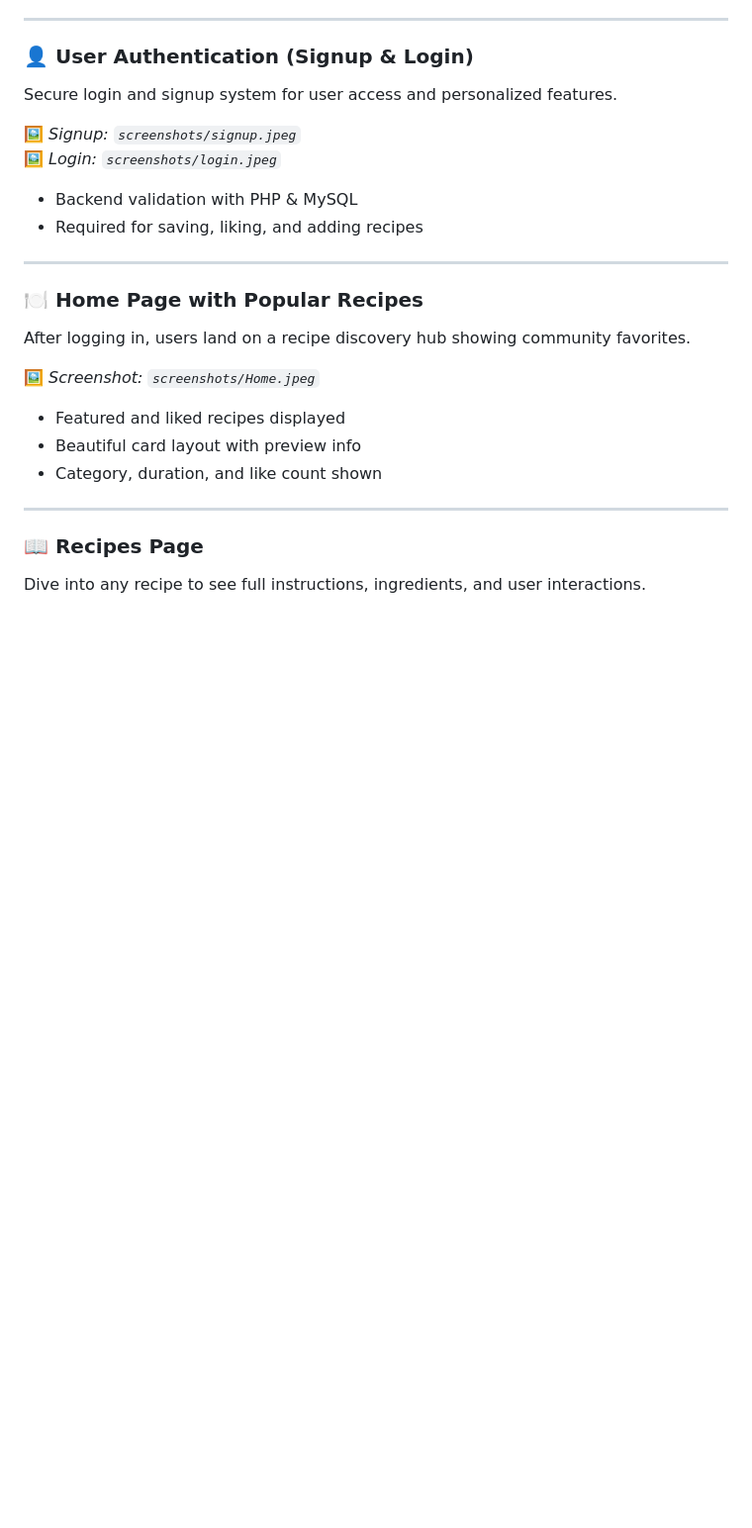
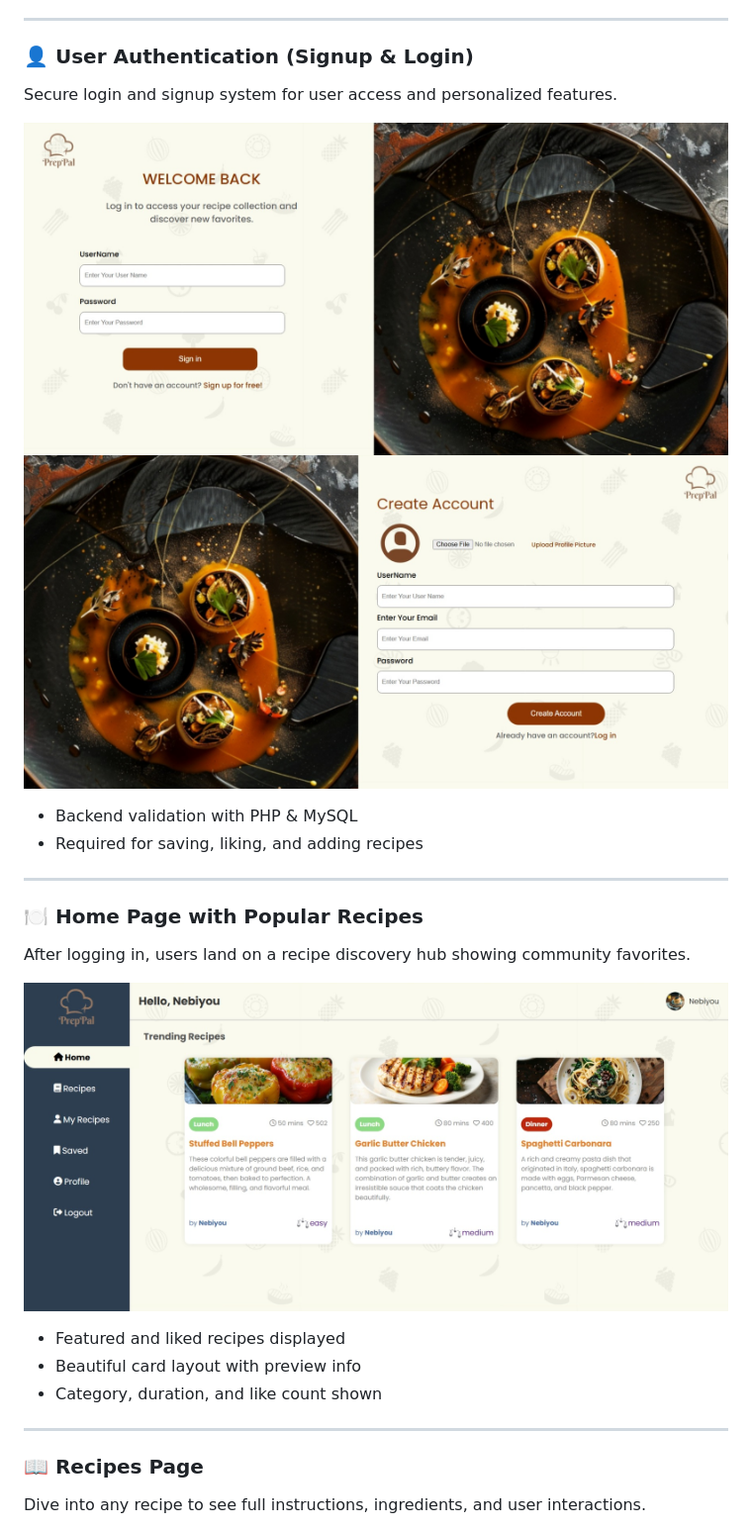
Before and after one commit to nebiyoudawit/PrepPal, a Markdown page: README.md, the part around one of its changes. Shown at 99% size. GitHub-like rendering; blank space fills up the shorter version.

```diff
--- a/README.md
+++ b/README.md
@@ -46,8 +45,8 @@ The hero section greets users with a vibrant layout, catchy tagline, and a compe
 
 Secure login and signup system for user access and personalized features.
 
-🖼️ _Signup: `screenshots/signup.jpeg`_
-🖼️ _Login: `screenshots/login.jpeg`_
+![Login Page Screenshot](screenshots/login.jpeg)
+![signin Page Screenshot](screenshots/signup.jpeg)
 
 - Backend validation with PHP & MySQL
 - Required for saving, liking, and adding recipes
@@ -58,7 +57,7 @@ Secure login and signup system for user access and personalized features.
 
 After logging in, users land on a recipe discovery hub showing community favorites.
 
-🖼️ _Screenshot: `screenshots/Home.jpeg`_
+![Home Page Screenshot](screenshots/Home.jpeg)
 
 - Featured and liked recipes displayed
 - Beautiful card layout with preview info
```
Also changed, not shown: other parts of README.md (+12 -13 lines).
